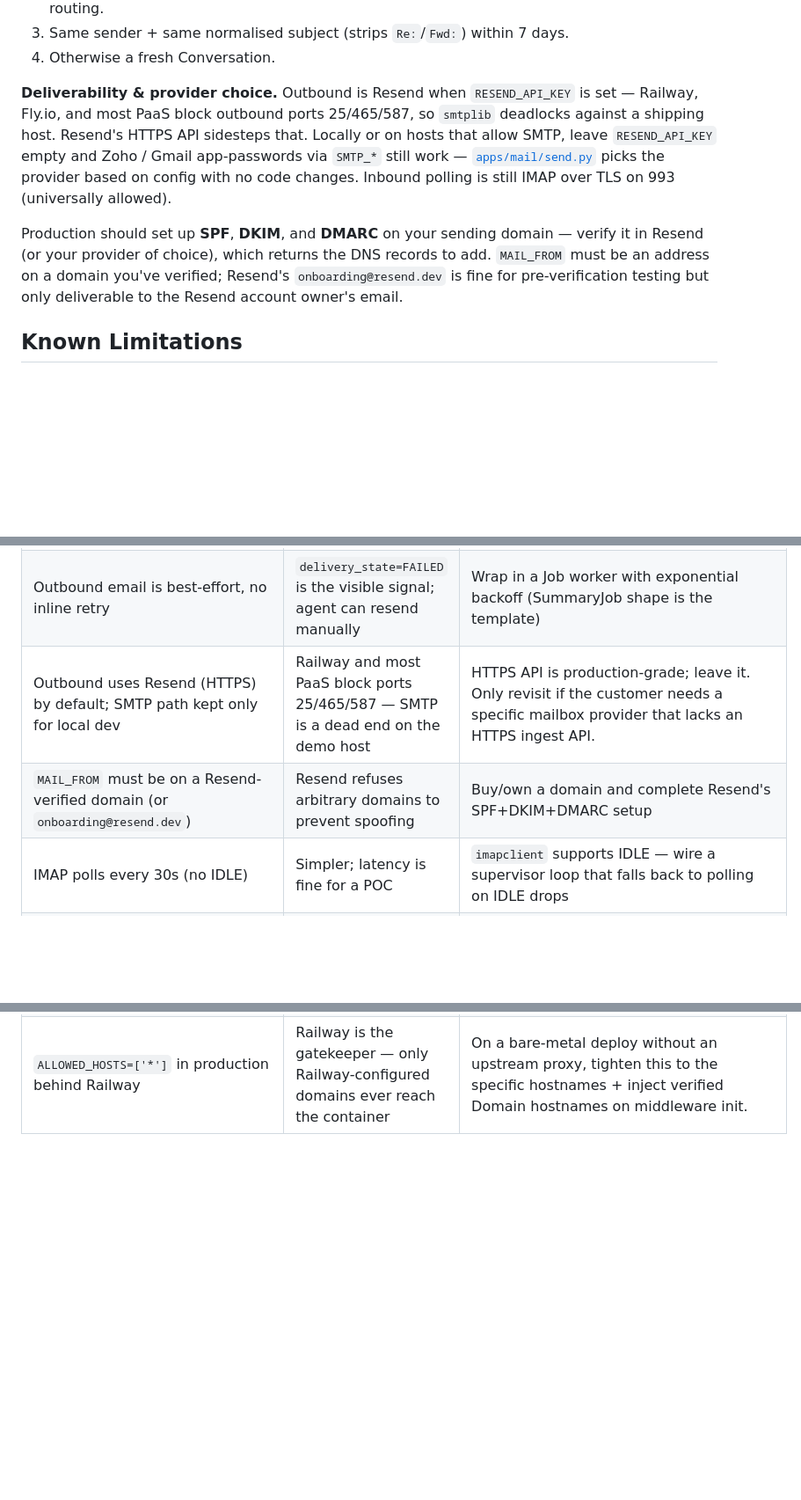
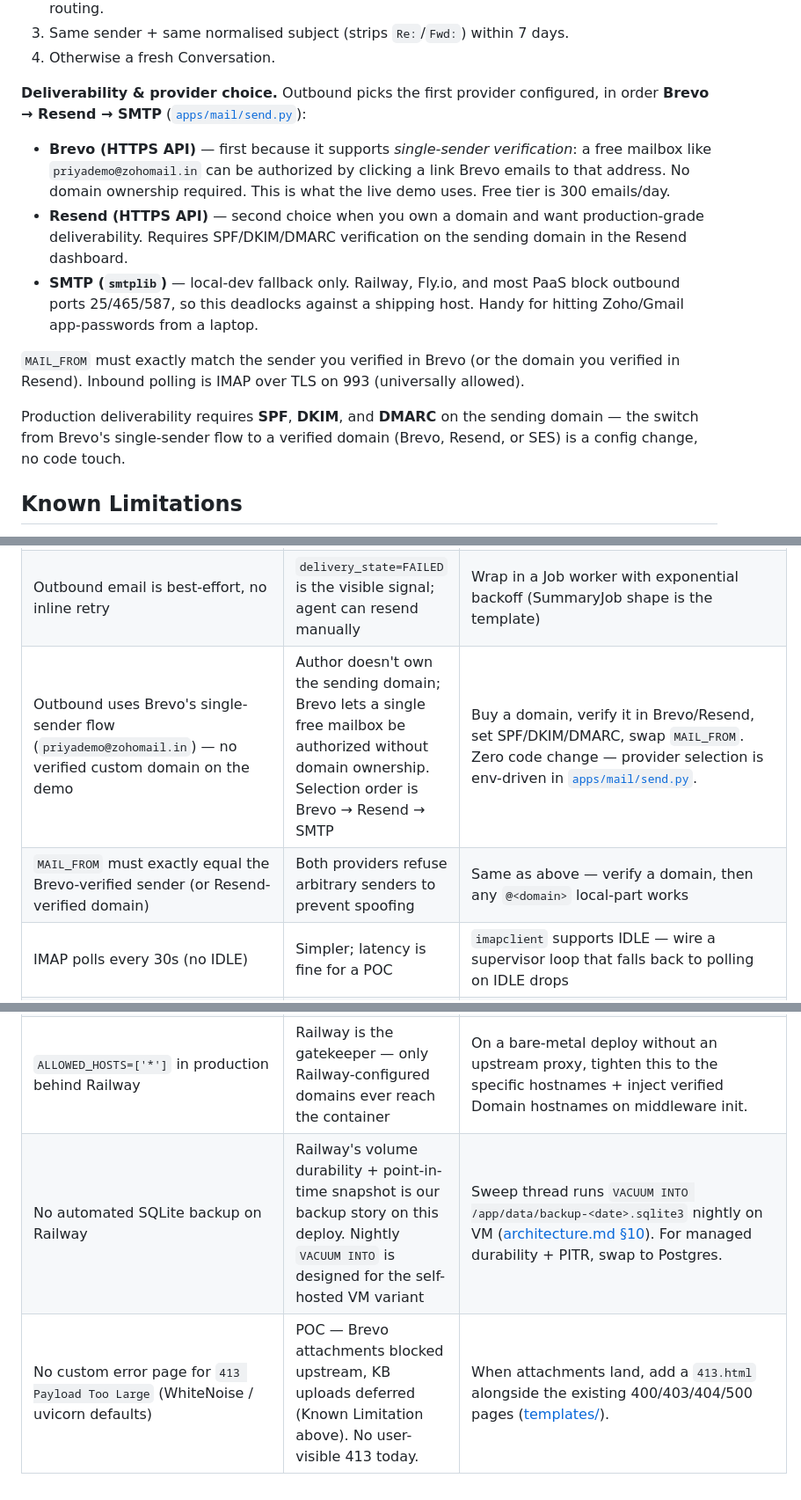
Before and after one commit to Priyak5/intercom, a Markdown page: README.md, 3 parts joined by grey strips. Shown at 88% size. Rendered like a GitHub page; blank space fills up the shorter version.

```diff
--- a/README.md
+++ b/README.md
@@ -219,19 +242,15 @@ tried in order:
 3. Same sender + same normalised subject (strips `Re:`/`Fwd:`) within 7 days.
 4. Otherwise a fresh Conversation.
 
-**Deliverability & provider choice.** Outbound is Resend when `RESEND_API_KEY`
-is set — Railway, Fly.io, and most PaaS block outbound ports 25/465/587, so
-`smtplib` deadlocks against a shipping host. Resend's HTTPS API sidesteps that.
-Locally or on hosts that allow SMTP, leave `RESEND_API_KEY` empty and Zoho /
-Gmail app-passwords via `SMTP_*` still work — [`apps/mail/send.py`](apps/mail/send.py)
-picks the provider based on config with no code changes. Inbound polling is
-still IMAP over TLS on 993 (universally allowed).
+**Deliverability & provider choice.** Outbound picks the first provider configured, in order **Brevo → Resend → SMTP** ([`apps/mail/send.py`](apps/mail/send.py)):
 
-Production should set up **SPF**, **DKIM**, and **DMARC** on your sending
-domain — verify it in Resend (or your provider of choice), which returns the
-DNS records to add. `MAIL_FROM` must be an address on a domain you've verified;
-Resend's `onboarding@resend.dev` is fine for pre-verification testing but only
-deliverable to the Resend account owner's email.
+- **Brevo (HTTPS API)** — first because it supports *single-sender verification*: a free mailbox like `priyademo@zohomail.in` can be authorized by clicking a link Brevo emails to that address. No domain ownership required. This is what the live demo uses. Free tier is 300 emails/day.
+- **Resend (HTTPS API)** — second choice when you own a domain and want production-grade deliverability. Requires SPF/DKIM/DMARC verification on the sending domain in the Resend dashboard.
+- **SMTP (`smtplib`)** — local-dev fallback only. Railway, Fly.io, and most PaaS block outbound ports 25/465/587, so this deadlocks against a shipping host. Handy for hitting Zoho/Gmail app-passwords from a laptop.
+
+`MAIL_FROM` must exactly match the sender you verified in Brevo (or the domain you verified in Resend). Inbound polling is IMAP over TLS on 993 (universally allowed).
+
+Production deliverability requires **SPF**, **DKIM**, and **DMARC** on the sending domain — the switch from Brevo's single-sender flow to a verified domain (Brevo, Resend, or SES) is a config change, no code touch.
 
 ## Known Limitations
 
@@ -244,8 +263,8 @@ Populated as each phase lands; the full scaling-seam table lives in `architectur
 | Email channel handles **one workspace per deploy** (`MAIL_WORKSPACE_ID`)                                                   | Single shared support mailbox; every un-threaded inbound routes to one workspace                                                                          | Per-workspace catch-all address (e.g. `support-{slug}@domain`) or a mailbox per workspace, decoded in the poller                                                                                                                     |
 | Attachments in inbound email are stripped                                                                                  | Storage, download UX, virus scanning are non-trivial for POC                                                                                              | Save payloads to `data/attachments/<msg_id>/`, new `AttachmentMeta` model, per-conversation download endpoint                                                                                                                        |
 | Outbound email is best-effort, no inline retry                                                                             | `delivery_state=FAILED` is the visible signal; agent can resend manually                                                                                  | Wrap in a Job worker with exponential backoff (SummaryJob shape is the template)                                                                                                                                                     |
-| Outbound uses Resend (HTTPS) by default; SMTP path kept only for local dev                                                 | Railway and most PaaS block ports 25/465/587 — SMTP is a dead end on the demo host                                                                        | HTTPS API is production-grade; leave it. Only revisit if the customer needs a specific mailbox provider that lacks an HTTPS ingest API.                                                                                              |
-| `MAIL_FROM` must be on a Resend-verified domain (or `onboarding@resend.dev`)                                               | Resend refuses arbitrary domains to prevent spoofing                                                                                                      | Buy/own a domain and complete Resend's SPF+DKIM+DMARC setup                                                                                                                                                                          |
+| Outbound uses Brevo's single-sender flow (`priyademo@zohomail.in`) — no verified custom domain on the demo                 | Author doesn't own the sending domain; Brevo lets a single free mailbox be authorized without domain ownership. Selection order is Brevo → Resend → SMTP  | Buy a domain, verify it in Brevo/Resend, set SPF/DKIM/DMARC, swap `MAIL_FROM`. Zero code change — provider selection is env-driven in [`apps/mail/send.py`](apps/mail/send.py).                                                        |
+| `MAIL_FROM` must exactly equal the Brevo-verified sender (or Resend-verified domain)                                       | Both providers refuse arbitrary senders to prevent spoofing                                                                                                | Same as above — verify a domain, then any `@<domain>` local-part works                                                                                                                                                                |
 | IMAP polls every 30s (no IDLE)                                                                                             | Simpler; latency is fine for a POC                                                                                                                        | `imapclient` supports IDLE — wire a supervisor loop that falls back to polling on IDLE drops                                                                                                                                         |
 | Plus-address round-trip requires provider `+` sub-addressing                                                               | Gmail/Zoho support it; some corporate servers strip `+`                                                                                                   | `In-Reply-To`/`References` still threads via Path 1; corporate deployments should use a per-workspace catch-all instead                                                                                                              |
 | Inbox free-text search covers subject + contact name/email only, **not message bodies**                                    | Message-body search wants SQLite FTS5, which lands with the KB in Phase 6                                                                                 | Add an FTS5 virtual table mirroring `inbox_message.body_text`, sync from `post_message`, `UNION` its hits into the `?q=` filter                                                                                                      |
@@ -275,3 +294,5 @@ Populated as each phase lands; the full scaling-seam table lives in `architectur
 | Live custom-domain demo requires a purchased domain (~$2) or an `/etc/hosts` entry                                         | Author is on `*.up.railway.app` without a custom domain purchased                                                                                         | Buy any domain, point CNAME at `hvdjez12.up.railway.app`, add in dashboard, verify in our UI. All code paths are already tested.                                                                                                     |
 | Adding a tester's custom domain requires manual Railway-dashboard action by the app operator                               | Railway routes by Host header at its edge — only the account owner can register new hostnames on the service                                              | Wire Railway's public GraphQL API into `services.create_domain` so the app auto-provisions the hostname on Railway and returns the CNAME target to display. Standard pattern (Vercel / Fly / Cloudflare-for-SaaS) — ~1 hour of work. |
 | `ALLOWED_HOSTS=['*']` in production behind Railway                                                                         | Railway is the gatekeeper — only Railway-configured domains ever reach the container                                                                      | On a bare-metal deploy without an upstream proxy, tighten this to the specific hostnames + inject verified Domain hostnames on middleware init.                                                                                      |
+| No automated SQLite backup on Railway                                                                                      | Railway's volume durability + point-in-time snapshot is our backup story on this deploy. Nightly `VACUUM INTO` is designed for the self-hosted VM variant | Sweep thread runs `VACUUM INTO /app/data/backup-<date>.sqlite3` nightly on VM ([architecture.md §10](architecture.md)). For managed durability + PITR, swap to Postgres.                                                              |
+| No custom error page for `413 Payload Too Large` (WhiteNoise / uvicorn defaults)                                            | POC — Brevo attachments blocked upstream, KB uploads deferred (Known Limitation above). No user-visible 413 today.                                        | When attachments land, add a `413.html` alongside the existing 400/403/404/500 pages ([templates/](templates/)).                                                                                                                      |
```
Also changed, not shown: other parts of README.md (+29 -6 lines).
